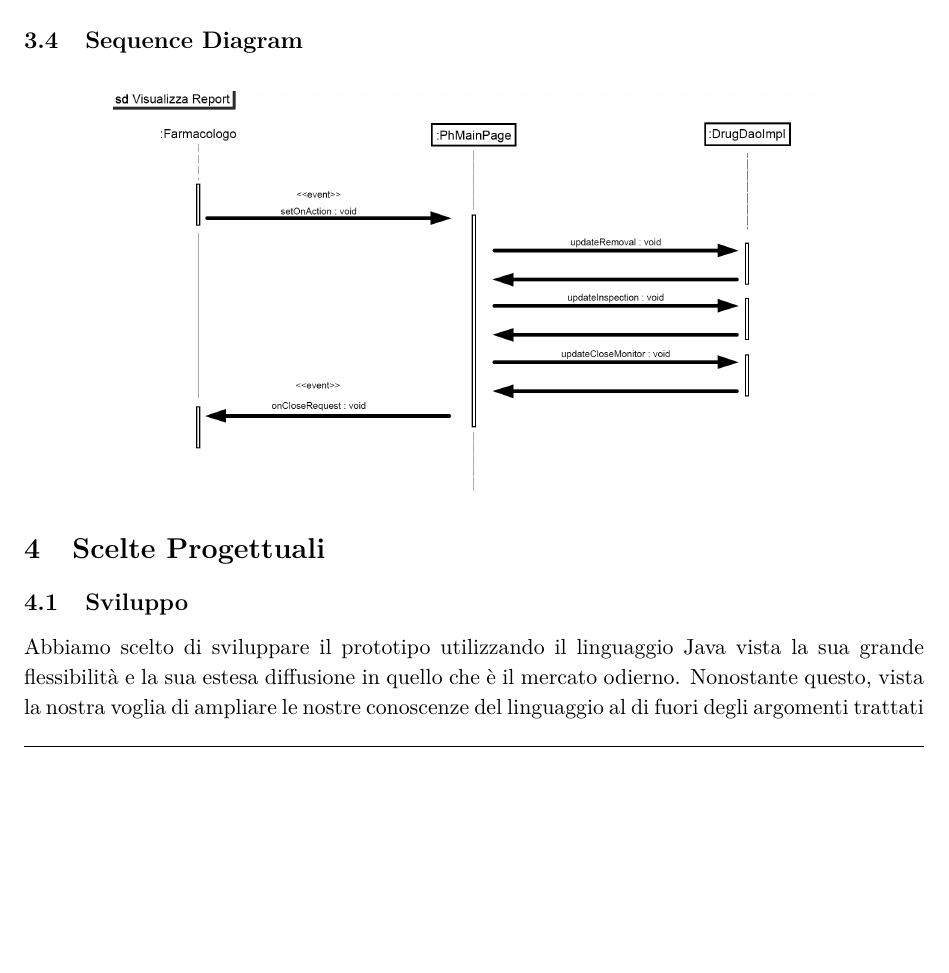
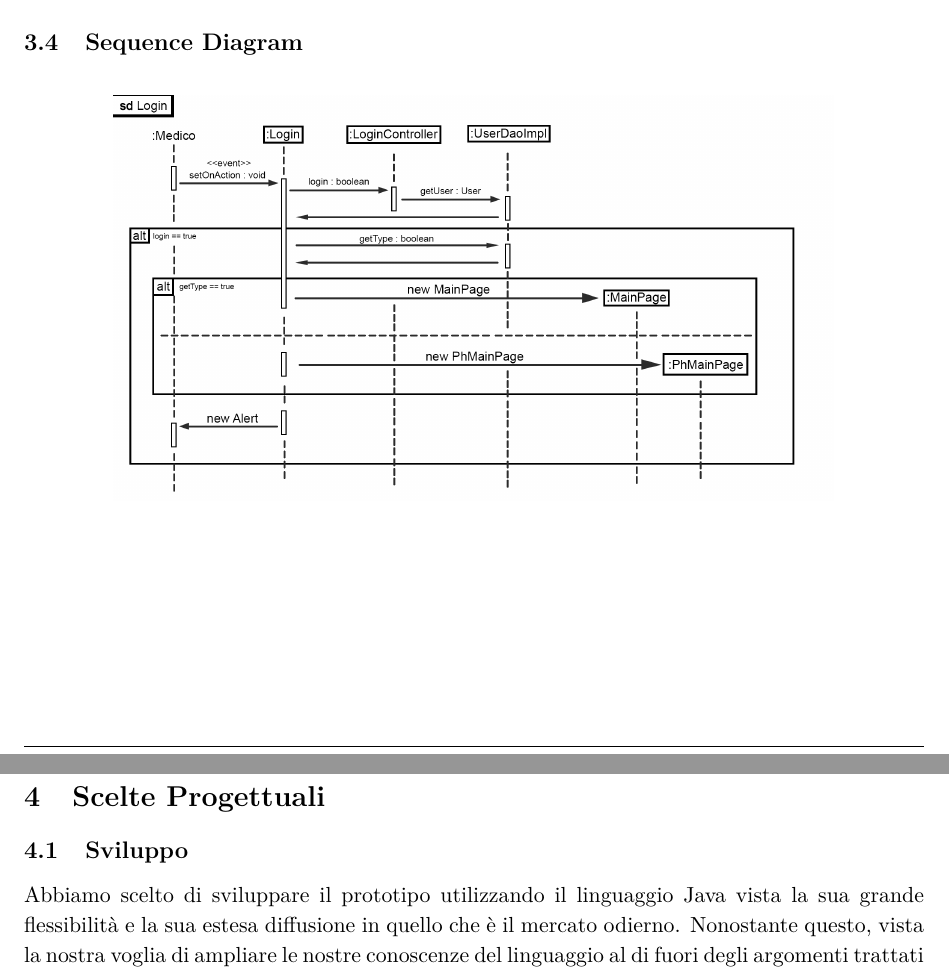
Before and after one commit to zetaemme/drug-supervision, a LaTeX document (doc/documentation.tex): part of page 11 of 15 before the commit and two parts of pages 11 and 12 of 16 after it, the two joined at a grey line, cut so that both start at the same text, the shorter picture padded with empty space. Compiled offline with pdfLaTeX.

Commit message:
Aggiunto SD Login

```diff
--- a/doc/documentation.tex
+++ b/doc/documentation.tex
@@ -291,6 +291,7 @@
 		\safeImage[\textwidth]{View-Controller_Class_Diagram.png}
 
 		\subsection{Sequence Diagram}
+		\safeImage[0.8\textwidth]{SD_Login.png}
 		\safeImage[0.8\textwidth]{SD_V_Report.png}
 
 	\section{Scelte Progettuali}
```
Also changed, not shown: doc/SD_Login.png (added), doc/documentation.pdf, 4 other files.
